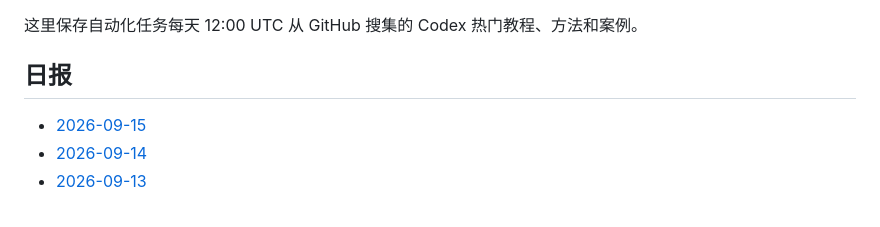
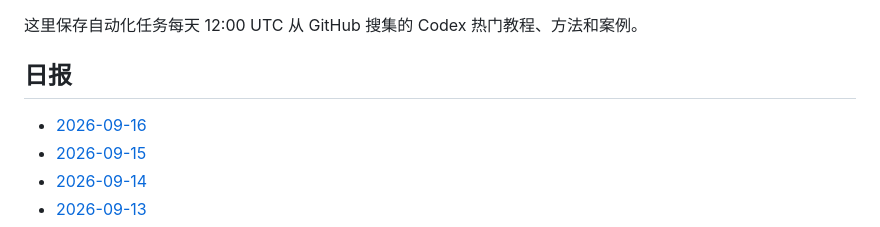
Before and after one commit to thats-ok-apple/test-for-Codex, a Markdown page: codex-github-digest/digests/README.md, the part around the change. Rendered like a GitHub page.

Commit message:
chore: update codex github digest

```diff
--- a/codex-github-digest/digests/README.md
+++ b/codex-github-digest/digests/README.md
@@ -4,6 +4,7 @@
 
 ## 日报
 
+- [2026-09-16](2026-09-16.md)
 - [2026-09-15](2026-09-15.md)
 - [2026-09-14](2026-09-14.md)
 - [2026-09-13](2026-09-13.md)
```
Also changed, not shown: codex-github-digest/digests/2026-09-16.md (added, +86 -0 lines).
